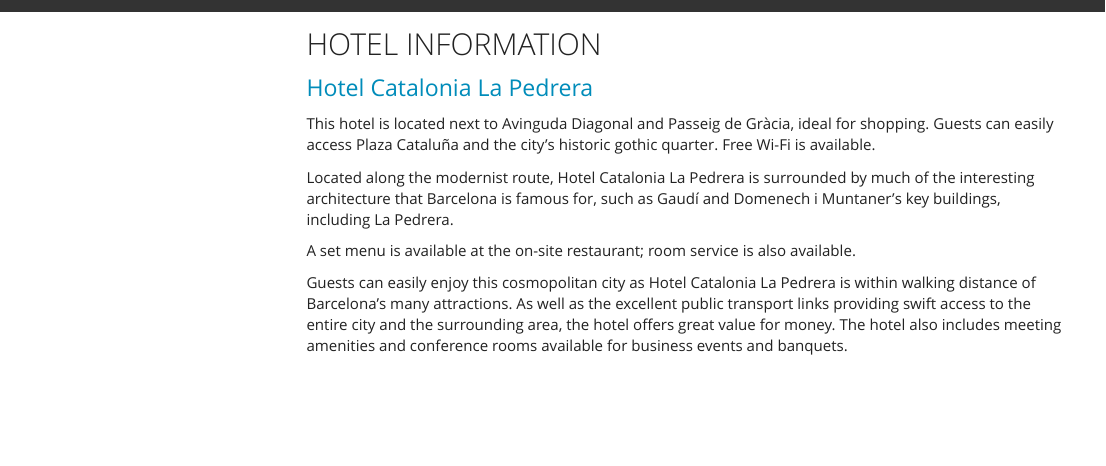
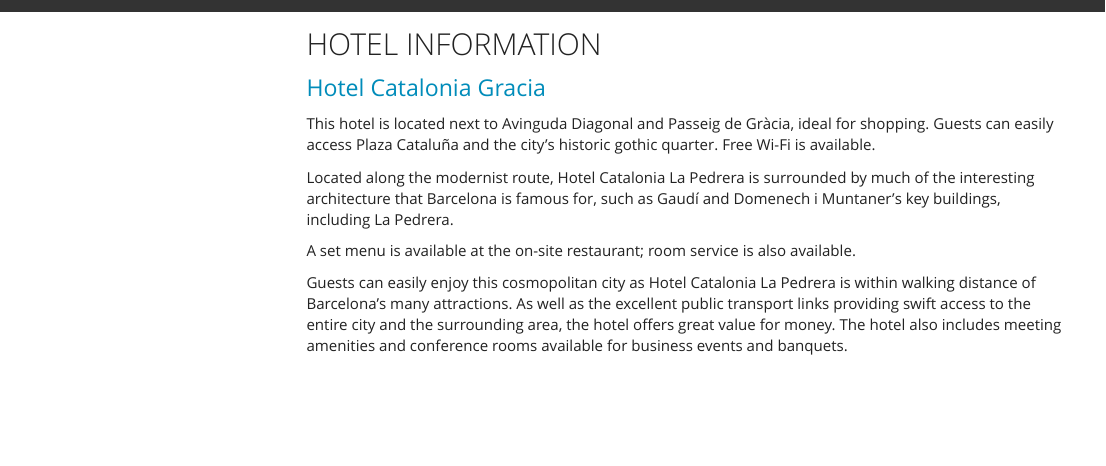
Before and after one commit to vflo/FES_workshop_web, an R Markdown document (accomodation.Rmd): the page in a window 1100 px wide, from its top. Rendered offline with R 4.5, knitr and Pandoc, with nearby package versions; menus at the side of the page are left out.

Commit message:
new accomodation web

```diff
--- a/accomodation.Rmd
+++ b/accomodation.Rmd
@@ -56,7 +56,7 @@
 
 ## HOTEL INFORMATION
 
-<a href="https://www.cataloniahotels.com/en/hotel/catalonia-la-pedrera" target="_blank"><span style="font-size:calc(12px + 1vw)">Hotel Catalonia La Pedrera</span></a>
+<a href="https://www.cataloniahotels.com/en/hotel/catalonia-gracia" target="_blank"><span style="font-size:calc(12px + 1vw)">Hotel Catalonia Gracia</span></a>
 
 This hotel is located next to Avinguda Diagonal and Passeig de Gràcia, ideal for shopping. Guests can easily access Plaza Cataluña and the city’s historic gothic quarter. Free Wi-Fi is available.
 
```
Also changed, not shown: 2 other files.
